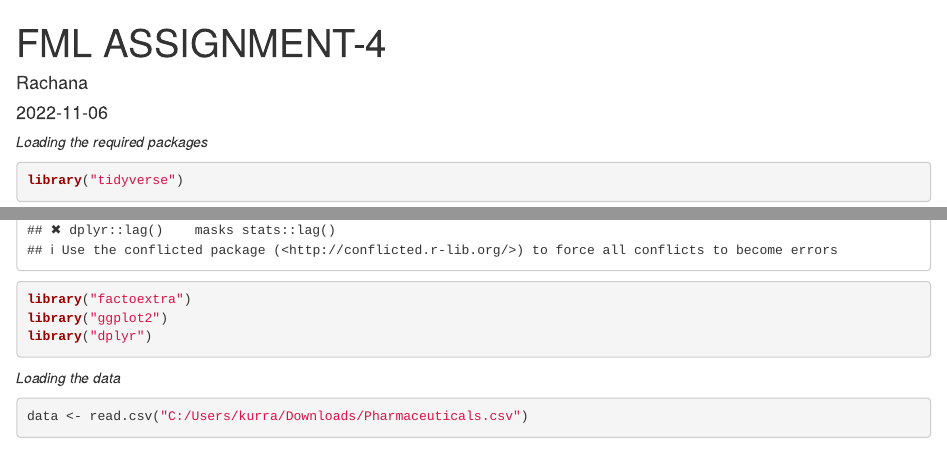
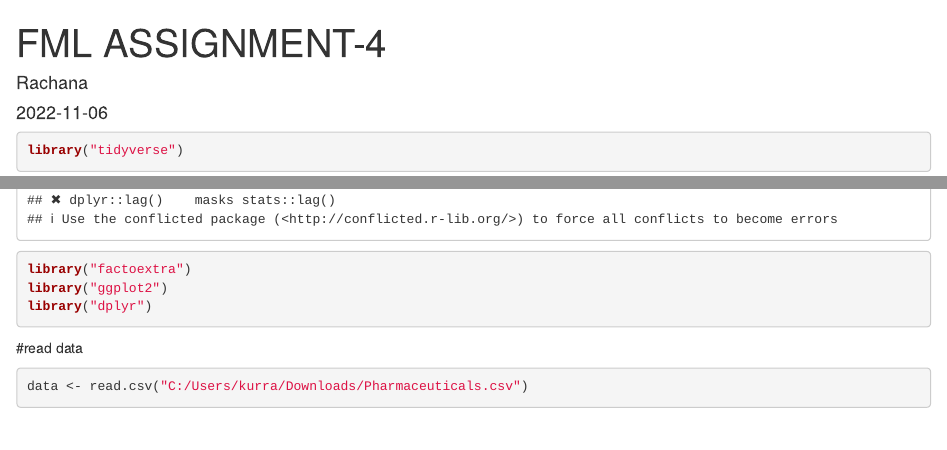
Before and after one commit to RachanaKurra1/Rachanakurra_machinelearning_64060, an R Markdown document (FML.Rmd): the page in a window 1100 px wide, from its top, and a second part further down, joined at a grey line. Rendered offline with R 4.5, knitr and Pandoc, with nearby package versions; some code elsewhere in the file could not run offline.

Commit message:
Add files via upload

````diff
--- a/FML.Rmd
+++ b/FML.Rmd
@@ -12,7 +12,6 @@ output:
 knitr::opts_chunk$set(echo = TRUE)
 ```
 
-*Loading the required packages*
 ```{r}
 library("tidyverse")
 library("factoextra")
@@ -20,7 +19,7 @@ library("ggplot2")
 library("dplyr")
 ```
 
-*Loading the data*
+#read data
 ```{r}
 data <- read.csv("C:/Users/kurra/Downloads/Pharmaceuticals.csv")
 ```
````
